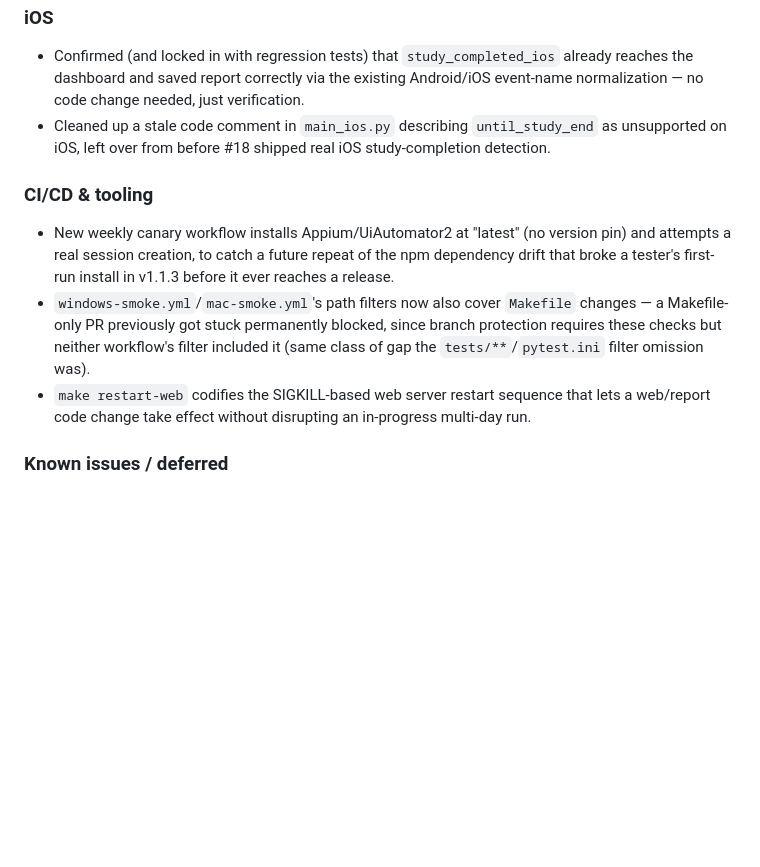
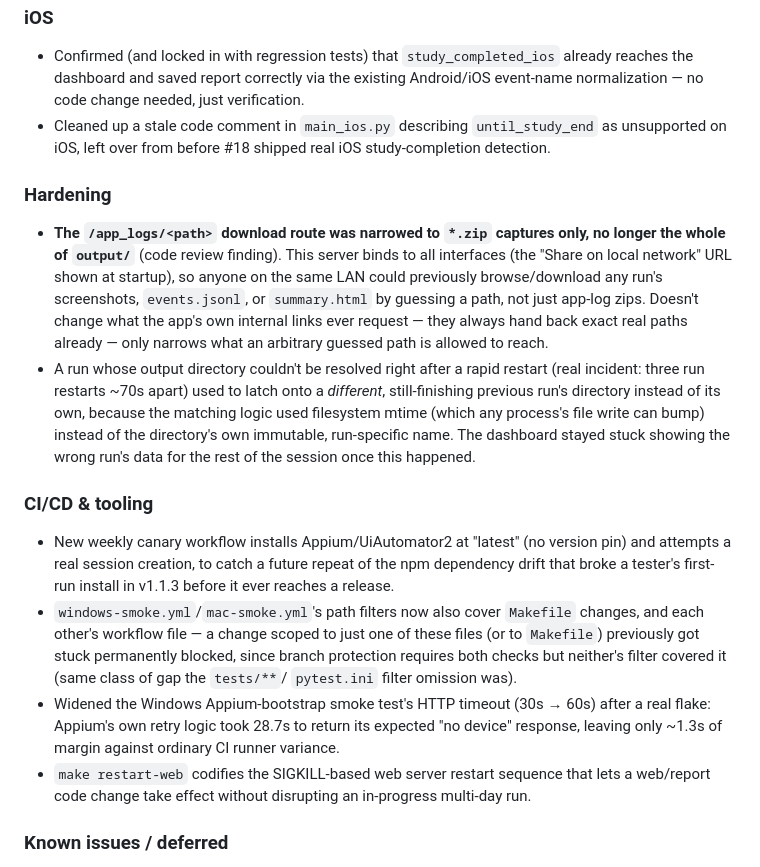
Before and after one commit to DunkinYeo/AK-automation, a Markdown page: CHANGELOG.md, the part around the change. Drawn GitHub-style; blank space fills up the shorter version.

Commit message:
docs: add hardening + CI fixes to v1.1.4 CHANGELOG
Co-Authored-By: Claude Sonnet 5 <noreply@anthropic.com>

```diff
--- a/CHANGELOG.md
+++ b/CHANGELOG.md
@@ -126,16 +126,39 @@ wrong, not from code review.
   `until_study_end` as unsupported on iOS, left over from before #18
   shipped real iOS study-completion detection.
 
+### Hardening
+- **The `/app_logs/<path>` download route was narrowed to `*.zip`
+  captures only, no longer the whole of `output/`** (code review
+  finding). This server binds to all interfaces (the "Share on local
+  network" URL shown at startup), so anyone on the same LAN could
+  previously browse/download any run's screenshots, `events.jsonl`, or
+  `summary.html` by guessing a path, not just app-log zips. Doesn't
+  change what the app's own internal links ever request — they always
+  hand back exact real paths already — only narrows what an arbitrary
+  guessed path is allowed to reach.
+- A run whose output directory couldn't be resolved right after a rapid
+  restart (real incident: three run restarts ~70s apart) used to latch
+  onto a *different*, still-finishing previous run's directory instead
+  of its own, because the matching logic used filesystem mtime (which
+  any process's file write can bump) instead of the directory's own
+  immutable, run-specific name. The dashboard stayed stuck showing the
+  wrong run's data for the rest of the session once this happened.
+
 ### CI/CD & tooling
 - New weekly canary workflow installs Appium/UiAutomator2 at "latest"
   (no version pin) and attempts a real session creation, to catch a
   future repeat of the npm dependency drift that broke a tester's
   first-run install in v1.1.3 before it ever reaches a release.
 - `windows-smoke.yml`/`mac-smoke.yml`'s path filters now also cover
-  `Makefile` changes — a Makefile-only PR previously got stuck
-  permanently blocked, since branch protection requires these checks
-  but neither workflow's filter included it (same class of gap the
-  `tests/**`/`pytest.ini` filter omission was).
+  `Makefile` changes, and each other's workflow file — a change scoped
+  to just one of these files (or to `Makefile`) previously got stuck
+  permanently blocked, since branch protection requires both checks but
+  neither's filter covered it (same class of gap the `tests/**`/
+  `pytest.ini` filter omission was).
+- Widened the Windows Appium-bootstrap smoke test's HTTP timeout
+  (30s → 60s) after a real flake: Appium's own retry logic took 28.7s
+  to return its expected "no device" response, leaving only ~1.3s of
+  margin against ordinary CI runner variance.
 - `make restart-web` codifies the SIGKILL-based web server restart
   sequence that lets a web/report code change take effect without
   disrupting an in-progress multi-day run.
```
